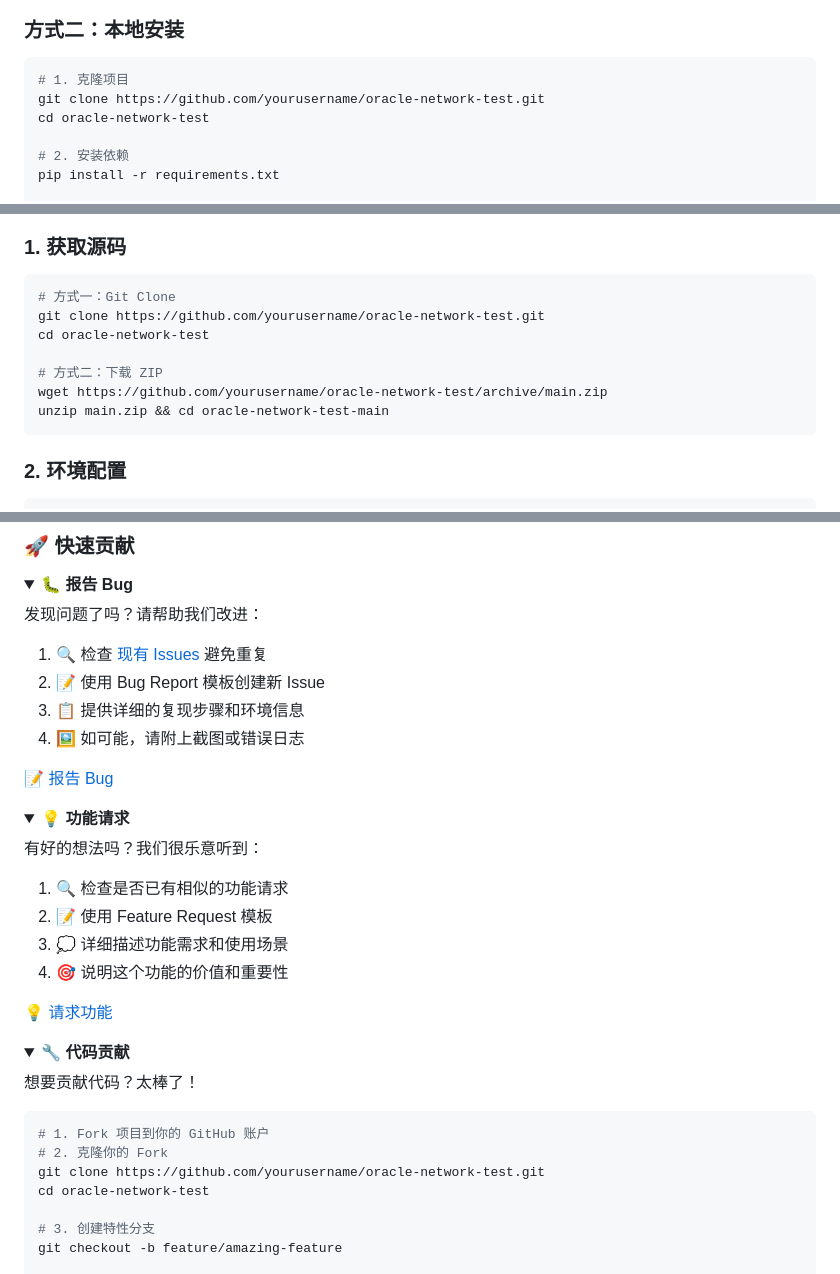
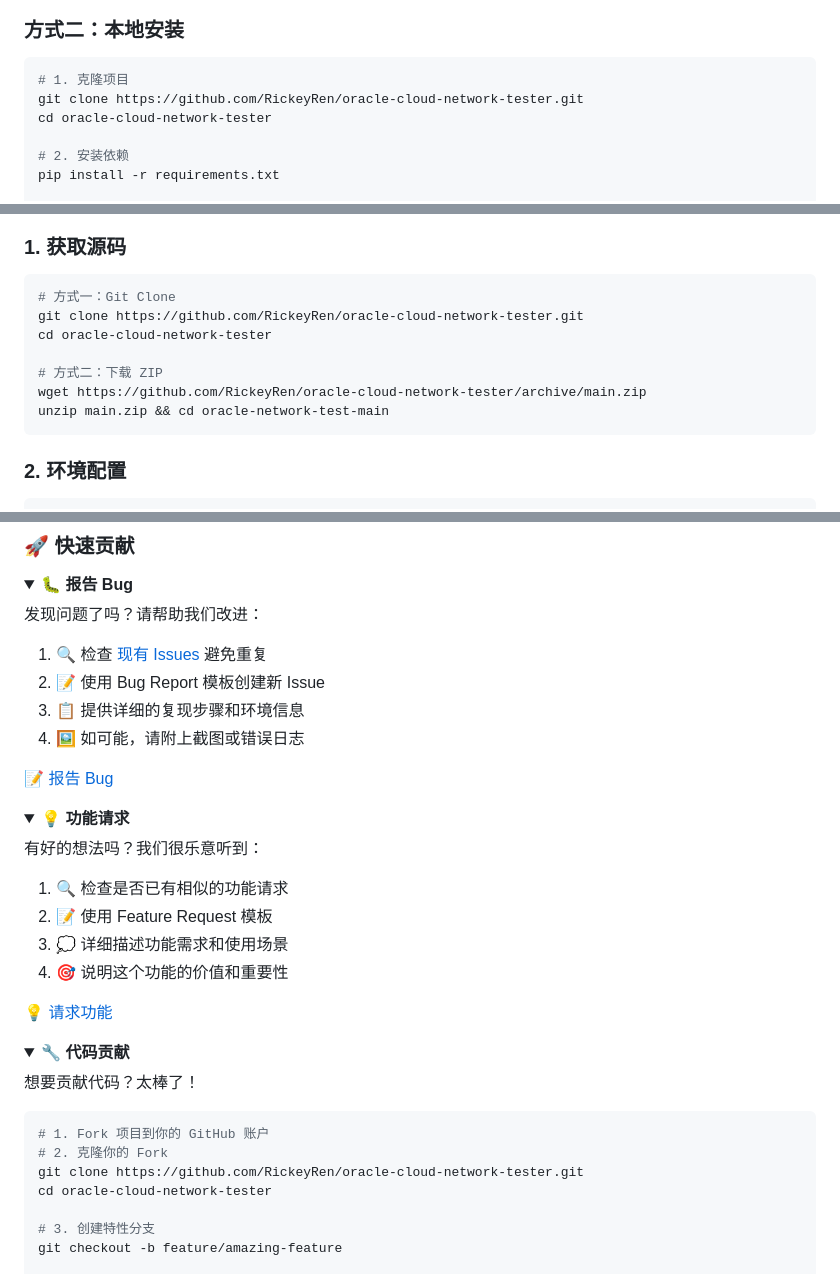
Before and after one commit to RickeyRen/oracle-cloud-network-tester, a Markdown page: README.md, 3 parts joined by grey strips. GitHub-like rendering; folded sections open.

````diff
--- a/README.md
+++ b/README.md
@@ -107,8 +107,8 @@ docker-compose up -d
 
 ```bash
 # 1. 克隆项目
-git clone https://github.com/yourusername/oracle-network-test.git
-cd oracle-network-test
+git clone https://github.com/RickeyRen/oracle-cloud-network-tester.git
+cd oracle-cloud-network-tester
 
 # 2. 安装依赖
 pip install -r requirements.txt
@@ -178,11 +178,11 @@ docker logs oracle-test
 ### 1. 获取源码
 ```bash
 # 方式一：Git Clone
-git clone https://github.com/yourusername/oracle-network-test.git
-cd oracle-network-test
+git clone https://github.com/RickeyRen/oracle-cloud-network-tester.git
+cd oracle-cloud-network-tester
 
 # 方式二：下载 ZIP
-wget https://github.com/yourusername/oracle-network-test/archive/main.zip
+wget https://github.com/RickeyRen/oracle-cloud-network-tester/archive/main.zip
 unzip main.zip && cd oracle-network-test-main
 ```
 
@@ -582,8 +582,8 @@ oracle-network-test/
 ```bash
 # 1. Fork 项目到你的 GitHub 账户
 # 2. 克隆你的 Fork
-git clone https://github.com/yourusername/oracle-network-test.git
-cd oracle-network-test
+git clone https://github.com/RickeyRen/oracle-cloud-network-tester.git
+cd oracle-cloud-network-tester
 
 # 3. 创建特性分支
 git checkout -b feature/amazing-feature
````
Also changed, not shown: other parts of README.md (+14 -14 lines).
